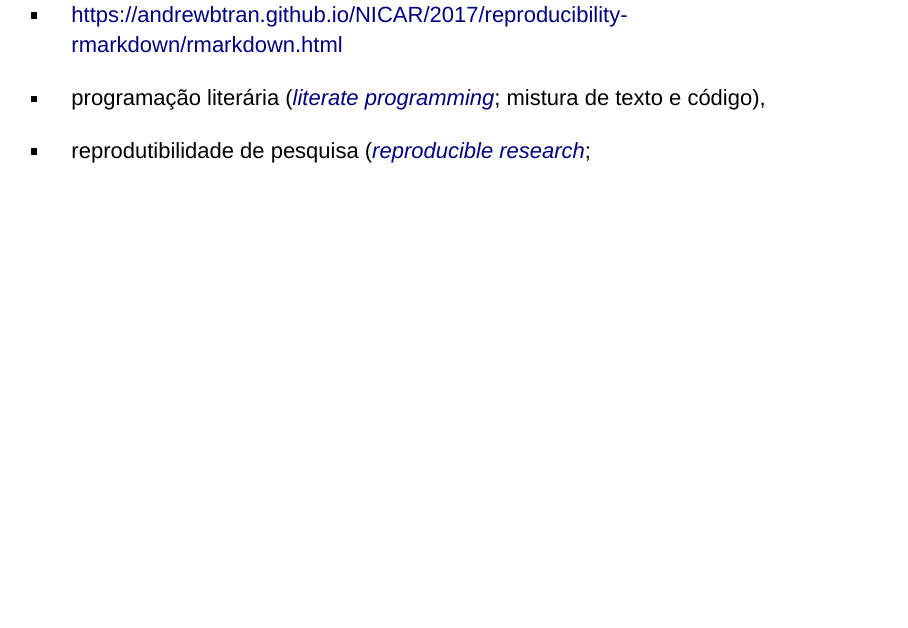
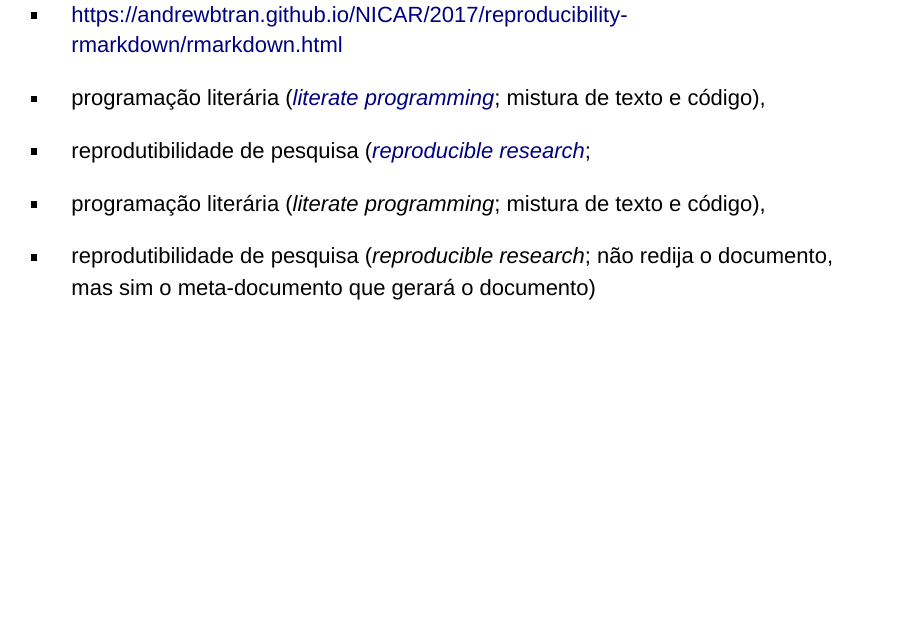
Before and after one commit to albanesere/DoctoReprodutRMarkdown, an R Markdown document (DoctoReprodutRMarkdown.Rmd): page 6 of 6. Rendered offline with R 4.5, knitr and Pandoc, with nearby package versions; drawn as Slidy slides in place of the format the file asks for.

Commit message:
trecho do resumo estendido que foi transplantado de lá pra cá

```diff
--- a/DoctoReprodutRMarkdown.Rmd
+++ b/DoctoReprodutRMarkdown.Rmd
@@ -119,3 +119,9 @@ acessíveis via API
   mistura de texto e código),
 - reprodutibilidade de pesquisa
   ([*reproducible research*](https://en.wikipedia.org/wiki/Reproducibility#Reproducible_research);
+
+
+- programação literária (*literate programming*; mistura de texto e código),
+- reprodutibilidade de pesquisa
+  (*reproducible research*; não redija o documento, mas sim o meta-documento
+  que gerará o documento)
```
